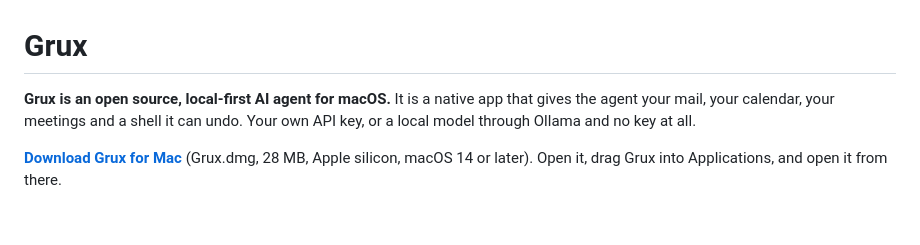
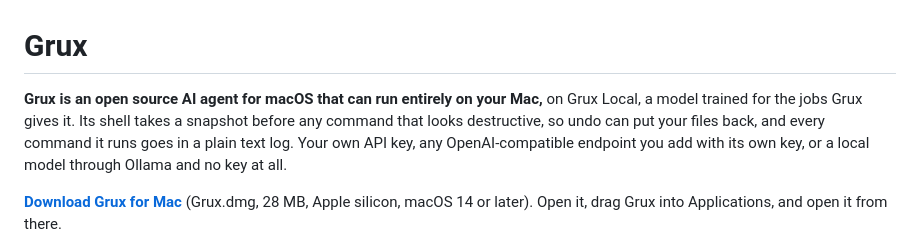
Before and after one commit to dotcomjack/grux, a Markdown page: README.md, the part around the change. GitHub-like rendering; blank space fills up the shorter version.

Commit message:
docs(readme): open with what only Grux does, not an app list
Round 2 Ship (m1=b): the opening now leads with running entirely on your
Mac on Grux Local, the undo and the log, and names all three chat routes.

```diff
--- a/README.md
+++ b/README.md
@@ -1,8 +1,10 @@
 # Grux
 
-**Grux is an open source, local-first AI agent for macOS.** It is a native app that
-gives the agent your mail, your calendar, your meetings and a shell it can undo.
-Your own API key, or a local model through Ollama and no key at all.
+**Grux is an open source AI agent for macOS that can run entirely on your Mac,** on
+Grux Local, a model trained for the jobs Grux gives it. Its shell takes a snapshot before
+any command that looks destructive, so undo can put your files back, and every command
+it runs goes in a plain text log. Your own API key, any OpenAI-compatible endpoint you add
+with its own key, or a local model through Ollama and no key at all.
 
 **[Download Grux for Mac](https://github.com/dotcomjack/grux/releases/latest/download/Grux.dmg)** (Grux.dmg, 28 MB, Apple silicon, macOS 14 or later).
 Open it, drag Grux into Applications, and open it from there.
```
